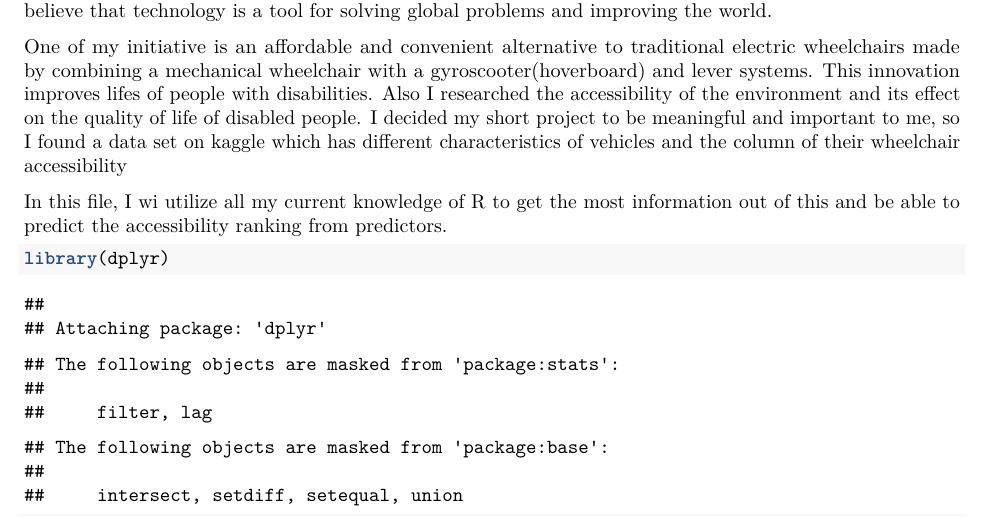
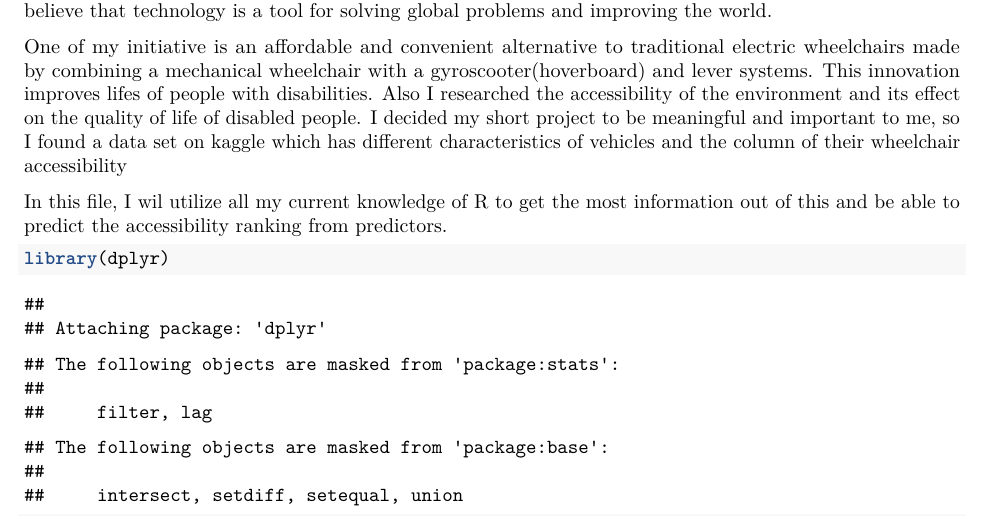
Before and after one commit to dlotsss/Accessibility-Analysis, an R Markdown document (Final.Rmd): part of page 1 of 15, cut so that both start at the same text. Rendered offline with R 4.5, knitr and Pandoc, then LaTeX, with nearby package versions; some code elsewhere in the file could not run offline.

Commit message:
Update Final.Rmd

````diff
--- a/Final.Rmd
+++ b/Final.Rmd
@@ -12,7 +12,7 @@ As I have told you at our first session, I really want to help people or planet
 
 One of my initiative is an affordable and convenient alternative to traditional electric wheelchairs made by combining a mechanical wheelchair with a gyroscooter(hoverboard) and lever systems. This innovation improves lifes of people with disabilities. Also I researched the accessibility of the environment and its effect on the quality of life of disabled people. I decided my short project to be meaningful and important to me, so I found a data set on kaggle which has different characteristics of vehicles and the column of their wheelchair accessibility
 
-In this file, I wi utilize all my current knowledge of R to get the most information out of this and be able to predict the accessibility ranking from predictors.
+In this file, I wil utilize all my current knowledge of R to get the most information out of this and be able to predict the accessibility ranking from predictors.
 
 ```{r}
 library(dplyr)
````
